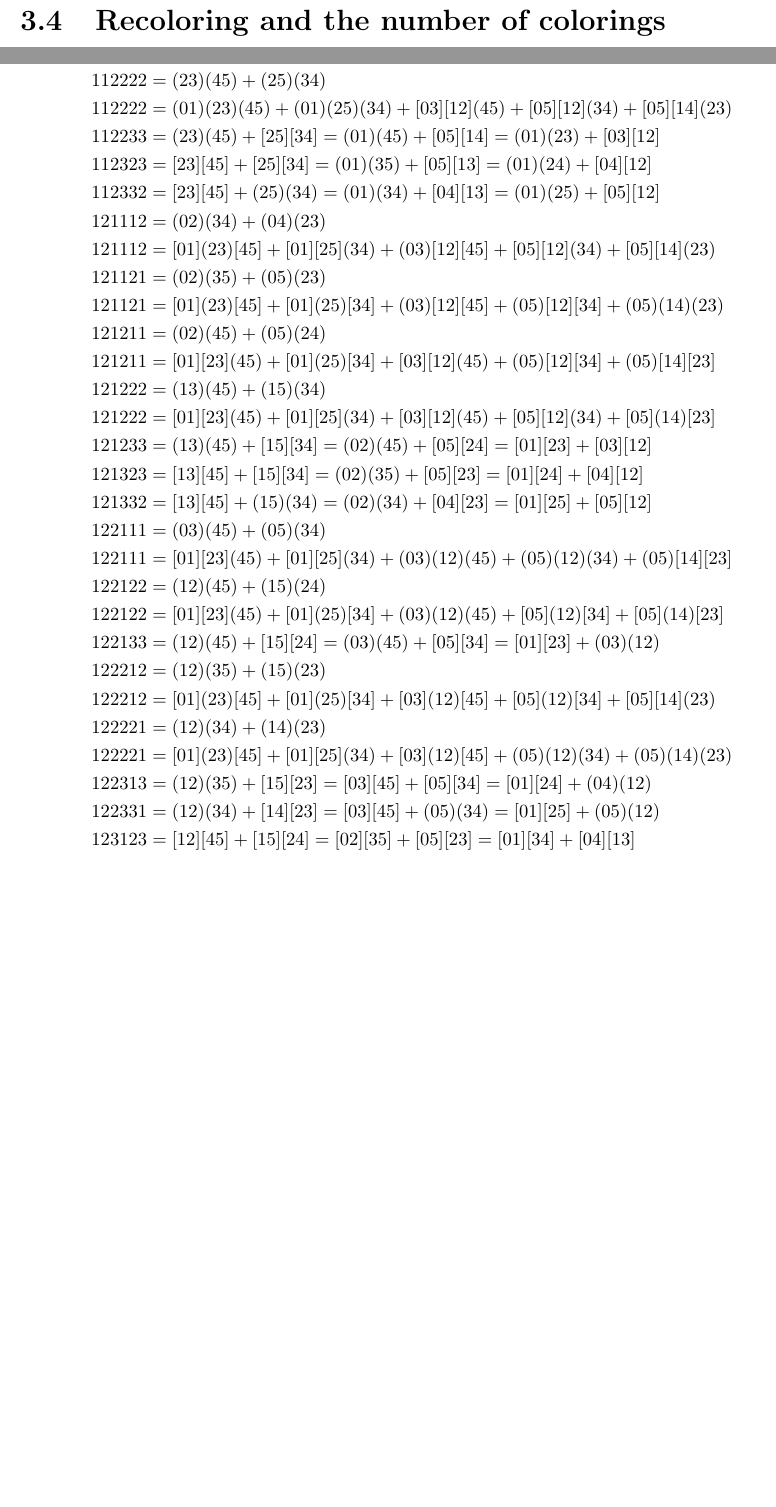
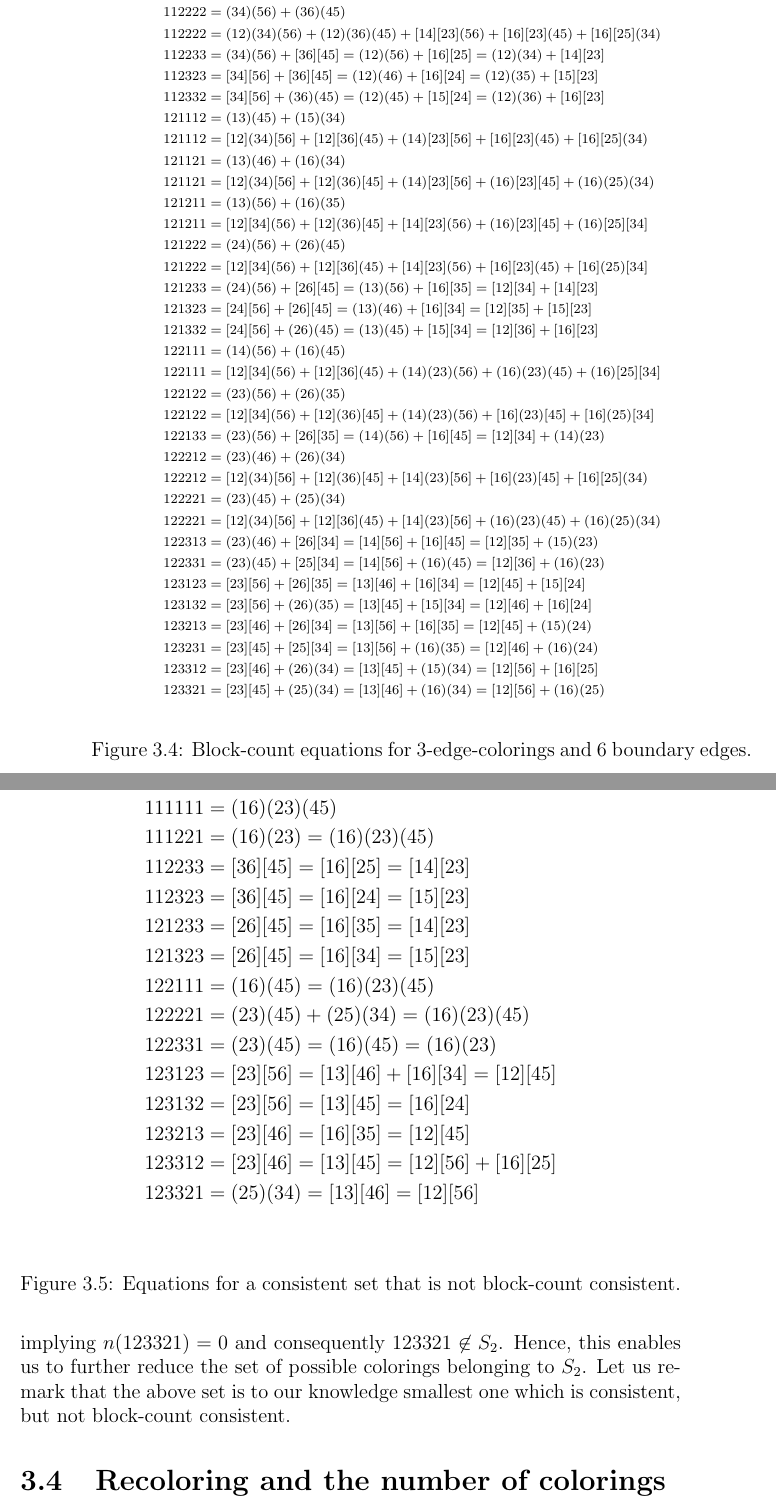
Before and after one commit to rakdver/coloring-book, a LaTeX thesis (main.tex): two parts of pages 88 and 89 of 129 before the commit and two parts of pages 89 and 90 of 131 after it, joined at a grey line, cut so that both start at the same text, the shorter picture padded with empty space. Compiled offline with pdfLaTeX.

Commit message:
Further work on block-count reducibility.

```diff
--- a/main.tex
+++ b/main.tex
@@ -3260,54 +3260,54 @@ The corresponding equations for the case considered in Lemma~\ref{lemma:birkhoff
 and ignoring equations where there is only one variable on the right-hand side and this variable does not appear anywhere else).
 
 \begin{figure}
-\small
+\scriptsize
 \begin{align*}
-111111 &= (01)(23)(45) + (01)(25)(34) + (03)(12)(45) + (05)(12)(34) + (05)(14)(23)\\
-111122 &= (01)(23) + (03)(12)\\
-111122 &= (01)(23)(45) + (01)[25][34] + (03)(12)(45) + [05](12)[34] + [05][14](23)\\
-111212 &= (01)(24) + (04)(12)\\
-111212 &= (01)[23][45] + (01)[25][34] + [03](12)[45] + [05](12)[34] + [05](14)[23]\\
-111221 &= (01)(25) + (05)(12)\\
-111221 &= (01)[23][45] + (01)(25)(34) + [03](12)[45] + (05)(12)(34) + (05)[14][23]\\
-112112 &= (01)(34) + (04)(13)\\
-112112 &= (01)[23][45] + (01)(25)(34) + (03)[12][45] + [05][12](34) + [05](14)[23]\\
-112121 &= (01)(35) + (05)(13)\\
-112121 &= (01)[23][45] + (01)[25][34] + (03)[12][45] + (05)[12][34] + (05)[14][23]\\
-112211 &= (01)(45) + (05)(14)\\
-112211 &= (01)(23)(45) + (01)[25][34] + [03][12](45) + (05)[12][34] + (05)(14)(23)\\
-112222 &= (23)(45) + (25)(34)\\
-112222 &= (01)(23)(45) + (01)(25)(34) + [03][12](45) + [05][12](34) + [05][14](23)\\
-112233 &= (23)(45) + [25][34] = (01)(45) + [05][14] = (01)(23) + [03][12]\\
-112323 &= [23][45] + [25][34] = (01)(35) + [05][13] = (01)(24) + [04][12]\\
-112332 &= [23][45] + (25)(34) = (01)(34) + [04][13] = (01)(25) + [05][12]\\
-121112 &= (02)(34) + (04)(23)\\
-121112 &= [01](23)[45] + [01][25](34) + (03)[12][45] + [05][12](34) + [05][14](23)\\
-121121 &= (02)(35) + (05)(23)\\
-121121 &= [01](23)[45] + [01](25)[34] + (03)[12][45] + (05)[12][34] + (05)(14)(23)\\
-121211 &= (02)(45) + (05)(24)\\
-121211 &= [01][23](45) + [01](25)[34] + [03][12](45) + (05)[12][34] + (05)[14][23]\\
-121222 &= (13)(45) + (15)(34)\\
-121222 &= [01][23](45) + [01][25](34) + [03][12](45) + [05][12](34) + [05](14)[23]\\
-121233 &= (13)(45) + [15][34] = (02)(45) + [05][24] = [01][23] + [03][12]\\
-121323 &= [13][45] + [15][34] = (02)(35) + [05][23] = [01][24] + [04][12]\\
-121332 &= [13][45] + (15)(34) = (02)(34) + [04][23] = [01][25] + [05][12]\\
-122111 &= (03)(45) + (05)(34)\\
-122111 &= [01][23](45) + [01][25](34) + (03)(12)(45) + (05)(12)(34) + (05)[14][23]\\
-122122 &= (12)(45) + (15)(24)\\
-122122 &= [01][23](45) + [01](25)[34] + (03)(12)(45) + [05](12)[34] + [05](14)[23]\\
-122133 &= (12)(45) + [15][24] = (03)(45) + [05][34] = [01][23] + (03)(12)\\
-122212 &= (12)(35) + (15)(23)\\
-122212 &= [01](23)[45] + [01](25)[34] + [03](12)[45] + [05](12)[34] + [05][14](23)\\
-122221 &= (12)(34) + (14)(23)\\
-122221 &= [01](23)[45] + [01][25](34) + [03](12)[45] + (05)(12)(34) + (05)(14)(23)\\
-122313 &= (12)(35) + [15][23] = [03][45] + [05][34] = [01][24] + (04)(12)\\
-122331 &= (12)(34) + [14][23] = [03][45] + (05)(34) = [01][25] + (05)(12)\\
-123123 &= [12][45] + [15][24] = [02][35] + [05][23] = [01][34] + [04][13]\\
-123132 &= [12][45] + (15)(24) = [02][34] + [04][23] = [01][35] + [05][13]\\
-123213 &= [12][35] + [15][23] = [02][45] + [05][24] = [01][34] + (04)(13)\\
-123231 &= [12][34] + [14][23] = [02][45] + (05)(24) = [01][35] + (05)(13)\\
-123312 &= [12][35] + (15)(23) = [02][34] + (04)(23) = [01][45] + [05][14]\\
-123321 &= [12][34] + (14)(23) = [02][35] + (05)(23) = [01][45] + (05)(14)
+111111 &= (12)(34)(56) + (12)(36)(45) + (14)(23)(56) + (16)(23)(45) + (16)(25)(34)\\
+111122 &= (12)(34) + (14)(23)\\
+111122 &= (12)(34)(56) + (12)[36][45] + (14)(23)(56) + [16](23)[45] + [16][25](34)\\
+111212 &= (12)(35) + (15)(23)\\
+111212 &= (12)[34][56] + (12)[36][45] + [14](23)[56] + [16](23)[45] + [16](25)[34]\\
+111221 &= (12)(36) + (16)(23)\\
+111221 &= (12)[34][56] + (12)(36)(45) + [14](23)[56] + (16)(23)(45) + (16)[25][34]\\
+112112 &= (12)(45) + (15)(24)\\
+112112 &= (12)[34][56] + (12)(36)(45) + (14)[23][56] + [16][23](45) + [16](25)[34]\\
+112121 &= (12)(46) + (16)(24)\\
+112121 &= (12)[34][56] + (12)[36][45] + (14)[23][56] + (16)[23][45] + (16)[25][34]\\
+112211 &= (12)(56) + (16)(25)\\
+112211 &= (12)(34)(56) + (12)[36][45] + [14][23](56) + (16)[23][45] + (16)(25)(34)\\
+112222 &= (34)(56) + (36)(45)\\
+112222 &= (12)(34)(56) + (12)(36)(45) + [14][23](56) + [16][23](45) + [16][25](34)\\
+112233 &= (34)(56) + [36][45] = (12)(56) + [16][25] = (12)(34) + [14][23]\\
+112323 &= [34][56] + [36][45] = (12)(46) + [16][24] = (12)(35) + [15][23]\\
+112332 &= [34][56] + (36)(45) = (12)(45) + [15][24] = (12)(36) + [16][23]\\
+121112 &= (13)(45) + (15)(34)\\
+121112 &= [12](34)[56] + [12][36](45) + (14)[23][56] + [16][23](45) + [16][25](34)\\
+121121 &= (13)(46) + (16)(34)\\
+121121 &= [12](34)[56] + [12](36)[45] + (14)[23][56] + (16)[23][45] + (16)(25)(34)\\
+121211 &= (13)(56) + (16)(35)\\
+121211 &= [12][34](56) + [12](36)[45] + [14][23](56) + (16)[23][45] + (16)[25][34]\\
+121222 &= (24)(56) + (26)(45)\\
+121222 &= [12][34](56) + [12][36](45) + [14][23](56) + [16][23](45) + [16](25)[34]\\
+121233 &= (24)(56) + [26][45] = (13)(56) + [16][35] = [12][34] + [14][23]\\
+121323 &= [24][56] + [26][45] = (13)(46) + [16][34] = [12][35] + [15][23]\\
+121332 &= [24][56] + (26)(45) = (13)(45) + [15][34] = [12][36] + [16][23]\\
+122111 &= (14)(56) + (16)(45)\\
+122111 &= [12][34](56) + [12][36](45) + (14)(23)(56) + (16)(23)(45) + (16)[25][34]\\
+122122 &= (23)(56) + (26)(35)\\
+122122 &= [12][34](56) + [12](36)[45] + (14)(23)(56) + [16](23)[45] + [16](25)[34]\\
+122133 &= (23)(56) + [26][35] = (14)(56) + [16][45] = [12][34] + (14)(23)\\
+122212 &= (23)(46) + (26)(34)\\
+122212 &= [12](34)[56] + [12](36)[45] + [14](23)[56] + [16](23)[45] + [16][25](34)\\
+122221 &= (23)(45) + (25)(34)\\
+122221 &= [12](34)[56] + [12][36](45) + [14](23)[56] + (16)(23)(45) + (16)(25)(34)\\
+122313 &= (23)(46) + [26][34] = [14][56] + [16][45] = [12][35] + (15)(23)\\
+122331 &= (23)(45) + [25][34] = [14][56] + (16)(45) = [12][36] + (16)(23)\\
+123123 &= [23][56] + [26][35] = [13][46] + [16][34] = [12][45] + [15][24]\\
+123132 &= [23][56] + (26)(35) = [13][45] + [15][34] = [12][46] + [16][24]\\
+123213 &= [23][46] + [26][34] = [13][56] + [16][35] = [12][45] + (15)(24)\\
+123231 &= [23][45] + [25][34] = [13][56] + (16)(35) = [12][46] + (16)(24)\\
+123312 &= [23][46] + (26)(34) = [13][45] + (15)(34) = [12][56] + [16][25]\\
+123321 &= [23][45] + (25)(34) = [13][46] + (16)(34) = [12][56] + (16)(25)
 \end{align*}
 \normalsize
 
@@ -3322,3 +3344,32 @@ and ignoring equations where there is only one variable on the right-hand side a
+122221 &= (23)(45) + (25)(34) = (16)(23)(45)\\
+122331 &= (23)(45) = (16)(45)\\
+122111 &= (16)(45) = (16)(23)(45)
+123321 &= (25)(34),
+\end{align*}
+implying $n(123321)=0$ and consequently $123321\not\in S_2$.  Hence, this enables us to further reduce the
+set of possible colorings belonging to $S_2$.  Let us remark that the above set is to our knowledge smallest
+one which is consistent, but not block-count consistent.
+
+\begin{figure}
+\begin{align*}
+111111 &= (16)(23)(45)\\
+111221 &= (16)(23) = (16)(23)(45)\\
+112233 &= [36][45] = [16][25] = [14][23]\\
+112323 &= [36][45] = [16][24] = [15][23]\\
+121233 &= [26][45] = [16][35] = [14][23]\\
+121323 &= [26][45] = [16][34] = [15][23]\\
+122111 &= (16)(45) = (16)(23)(45) \\
+122221 &= (23)(45) + (25)(34) = (16)(23)(45)\\
+122331 &= (23)(45) = (16)(45) = (16)(23)\\
+123123 &= [23][56] = [13][46] + [16][34] = [12][45]\\
+123132 &= [23][56] = [13][45] = [16][24]\\
+123213 &= [23][46] = [16][35] = [12][45]\\
+123312 &= [23][46] = [13][45] = [12][56] + [16][25]\\
+123321 &= (25)(34) = [13][46] = [12][56]\\
+\end{align*}
+
+\caption{Equations for a consistent set that is not block-count consistent.}\label{fig:consnobc}
+\end{figure}
 
 \section{Recoloring and the number of colorings}
 
```
Also changed, not shown: main.tex (24 more changed lines).
